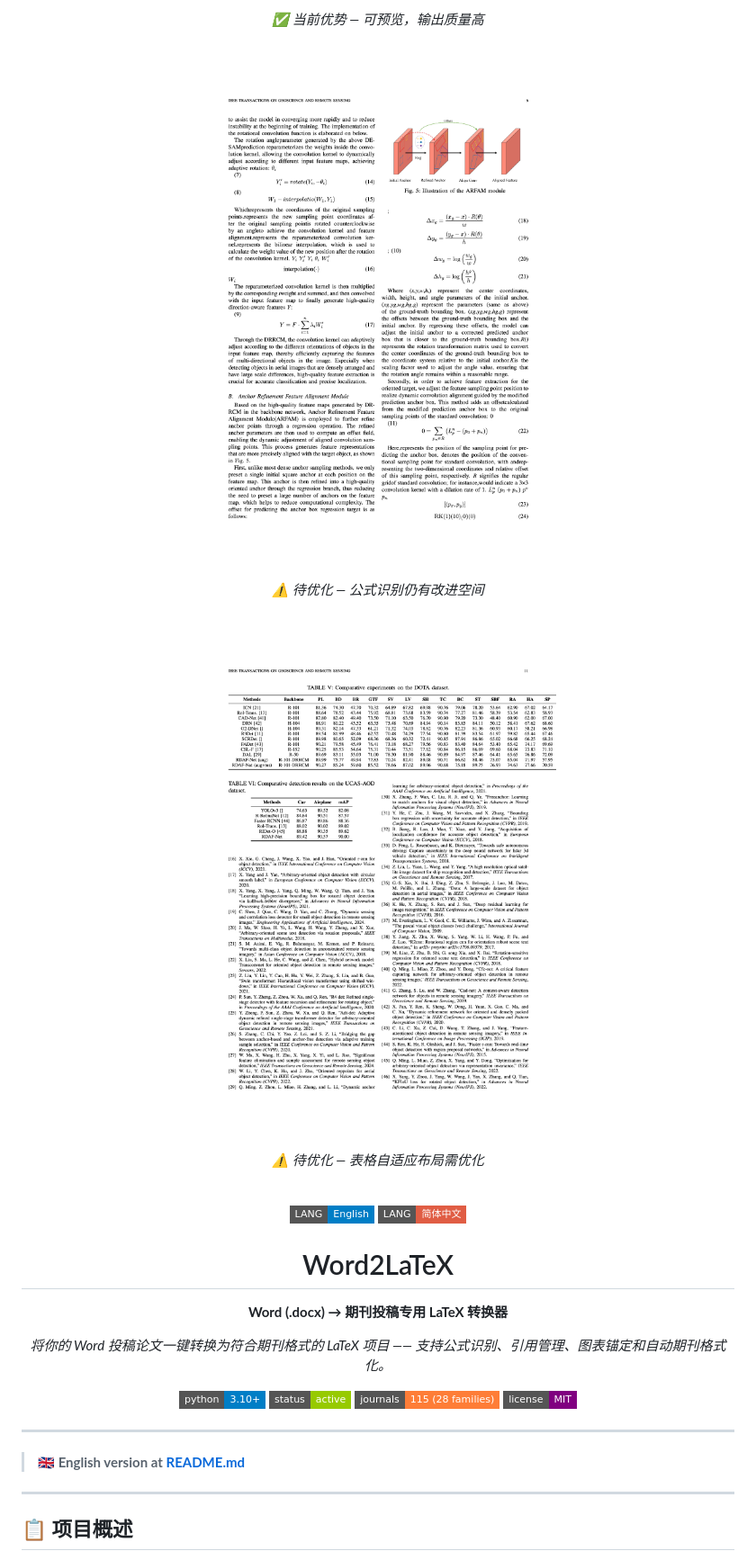
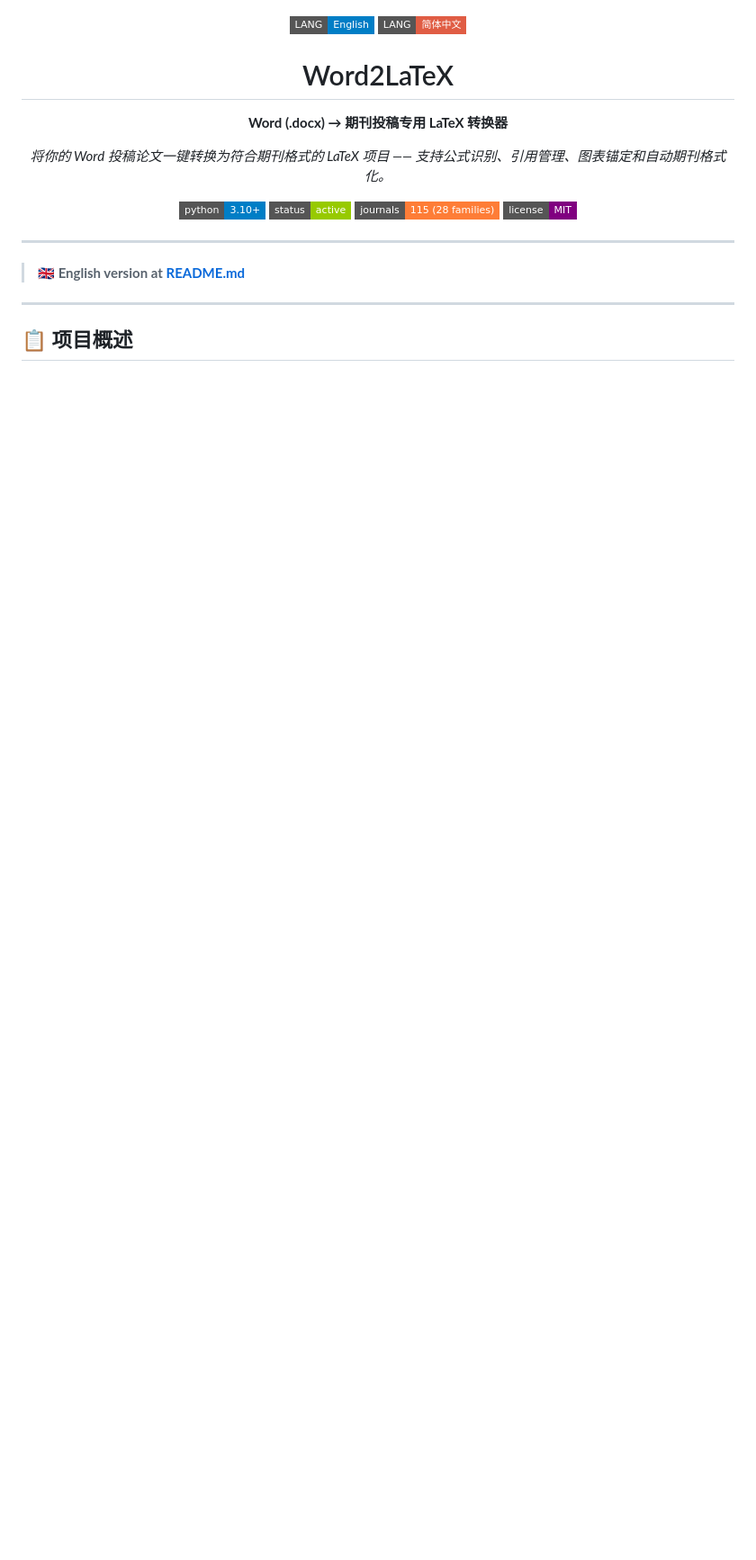
Before and after one commit to LSZ-03/Word2LaTeX, a Markdown page: README.zh.md, the part around one of its changes. Shown at 90% size. Rendered like a GitHub page; badges without logos; blank space fills up the shorter version.

```diff
--- a/README.zh.md
+++ b/README.zh.md
@@ -3,30 +5,4 @@
 </p>
-
-<p align="center">
-  <em>✅ 当前优势 — 可预览，输出质量高</em>
-</p>
-
-<br>
-
-<p align="center">
-  <img src="docs/formula_limitation.png" alt="公式识别待优化" width="100%">
-</p>
-
-<p align="center">
-  <em>⚠️ 待优化 — 公式识别仍有改进空间</em>
-</p>
-
-<br>
-
-<p align="center">
-  <img src="docs/table_limitation.png" alt="表格布局待优化" width="100%">
-</p>
-
-<p align="center">
-  <em>⚠️ 待优化 — 表格自适应布局需优化</em>
-</p>
-
-<br>
 
 <div align="center">
 
```
Also changed, not shown: other parts of README.zh.md (+3 -1 lines), README.md (+3 -27 lines).
